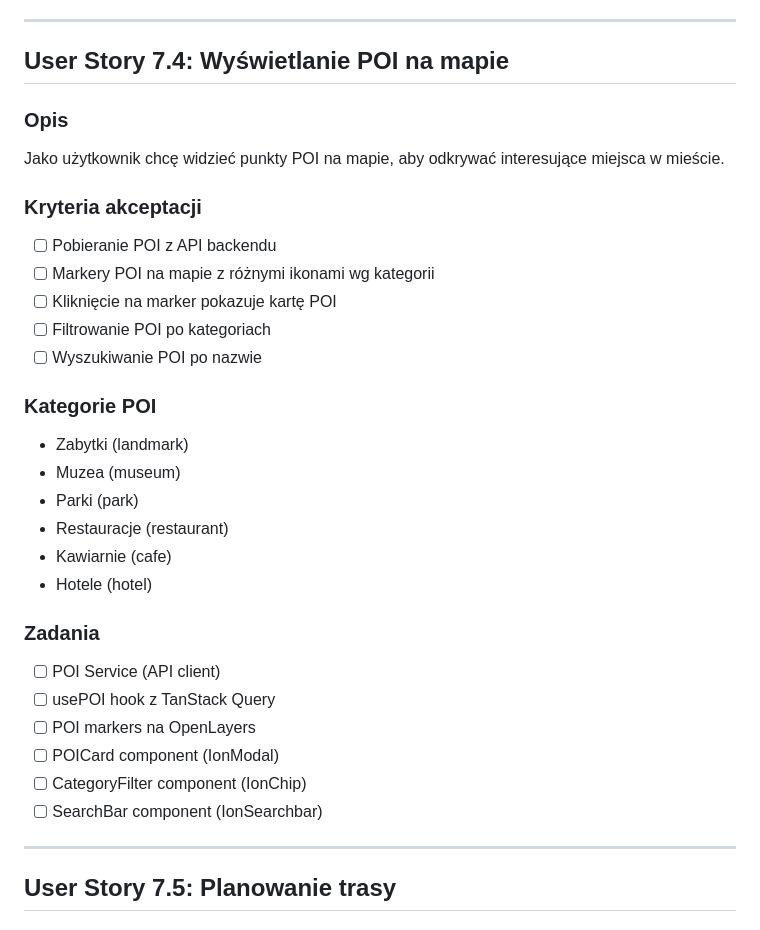
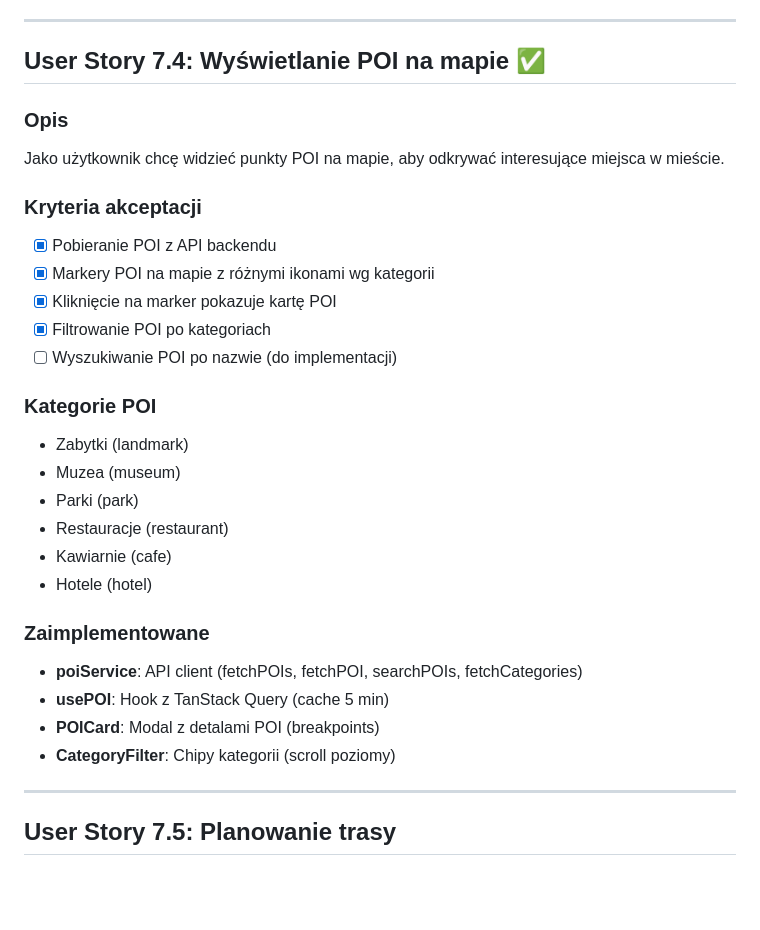
Before and after one commit to WatchTheGuide/wtg-route-machine, a Markdown page: user_stories/epic_7_mobile_app.md, the part around the change. Rendered like a GitHub page; blank space fills up the shorter version.

Commit message:
docs: Zaktualizowano epic_7 - Story 7.4 ukończona

```diff
--- a/user_stories/epic_7_mobile_app.md
+++ b/user_stories/epic_7_mobile_app.md
@@ -145,7 +145,7 @@ const CITIES = {
 
 ---
 
-## User Story 7.4: Wyświetlanie POI na mapie
+## User Story 7.4: Wyświetlanie POI na mapie ✅
 
 ### Opis
 
@@ -153,11 +153,11 @@ Jako użytkownik chcę widzieć punkty POI na mapie, aby odkrywać interesujące
 
 ### Kryteria akceptacji
 
-- [ ] Pobieranie POI z API backendu
-- [ ] Markery POI na mapie z różnymi ikonami wg kategorii
-- [ ] Kliknięcie na marker pokazuje kartę POI
-- [ ] Filtrowanie POI po kategoriach
-- [ ] Wyszukiwanie POI po nazwie
+- [x] Pobieranie POI z API backendu
+- [x] Markery POI na mapie z różnymi ikonami wg kategorii
+- [x] Kliknięcie na marker pokazuje kartę POI
+- [x] Filtrowanie POI po kategoriach
+- [ ] Wyszukiwanie POI po nazwie (do implementacji)
 
 ### Kategorie POI
 
@@ -168,14 +168,12 @@ Jako użytkownik chcę widzieć punkty POI na mapie, aby odkrywać interesujące
 - Kawiarnie (cafe)
 - Hotele (hotel)
 
-### Zadania
+### Zaimplementowane
 
-- [ ] POI Service (API client)
-- [ ] usePOI hook z TanStack Query
-- [ ] POI markers na OpenLayers
-- [ ] POICard component (IonModal)
-- [ ] CategoryFilter component (IonChip)
-- [ ] SearchBar component (IonSearchbar)
+- **poiService**: API client (fetchPOIs, fetchPOI, searchPOIs, fetchCategories)
+- **usePOI**: Hook z TanStack Query (cache 5 min)
+- **POICard**: Modal z detalami POI (breakpoints)
+- **CategoryFilter**: Chipy kategorii (scroll poziomy)
 
 ---
 
```
